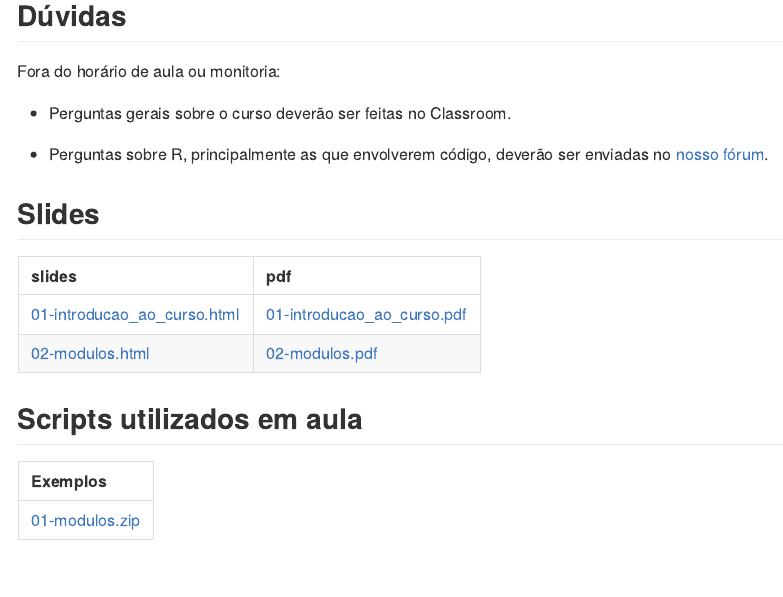
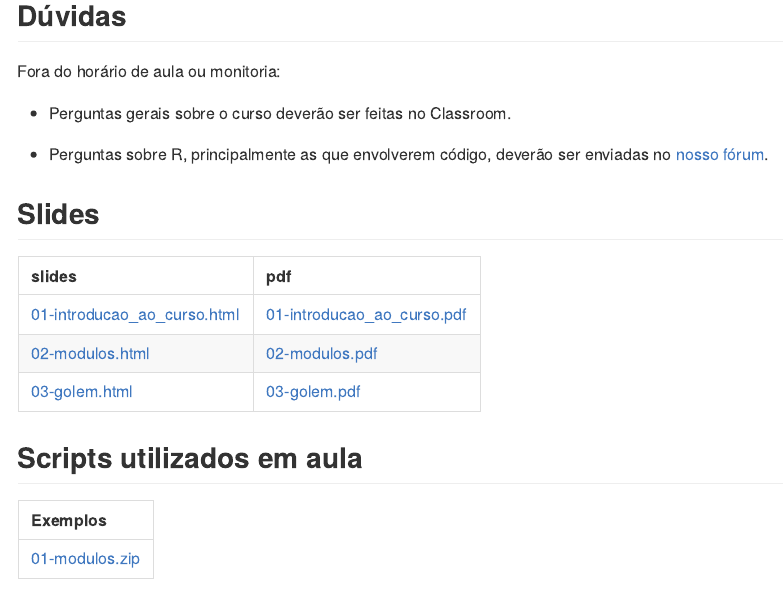
Before and after one commit to curso-r/202306-dashboards-2, an R Markdown document (README.Rmd): the page in a window 1100 px wide, from 390 px down. The pictures show the output file README.md that the author committed with the source, drawn offline in the style of GitHub.

Commit message:
slides golem

````diff
--- a/README.Rmd
+++ b/README.Rmd
@@ -78,7 +78,7 @@ dplyr::left_join(paths, paths_pdf, by = "file_path_sem_extencao") |>
   ) |>
   dplyr::filter(!stringr::str_detect(slide, "_files/")) |>
   dplyr::select(slides, pdf) |>
-  dplyr::slice(1:2) |>
+  dplyr::slice(1:3) |>
   knitr::kable()
 ```
 
````
Also changed, not shown: README.md.
